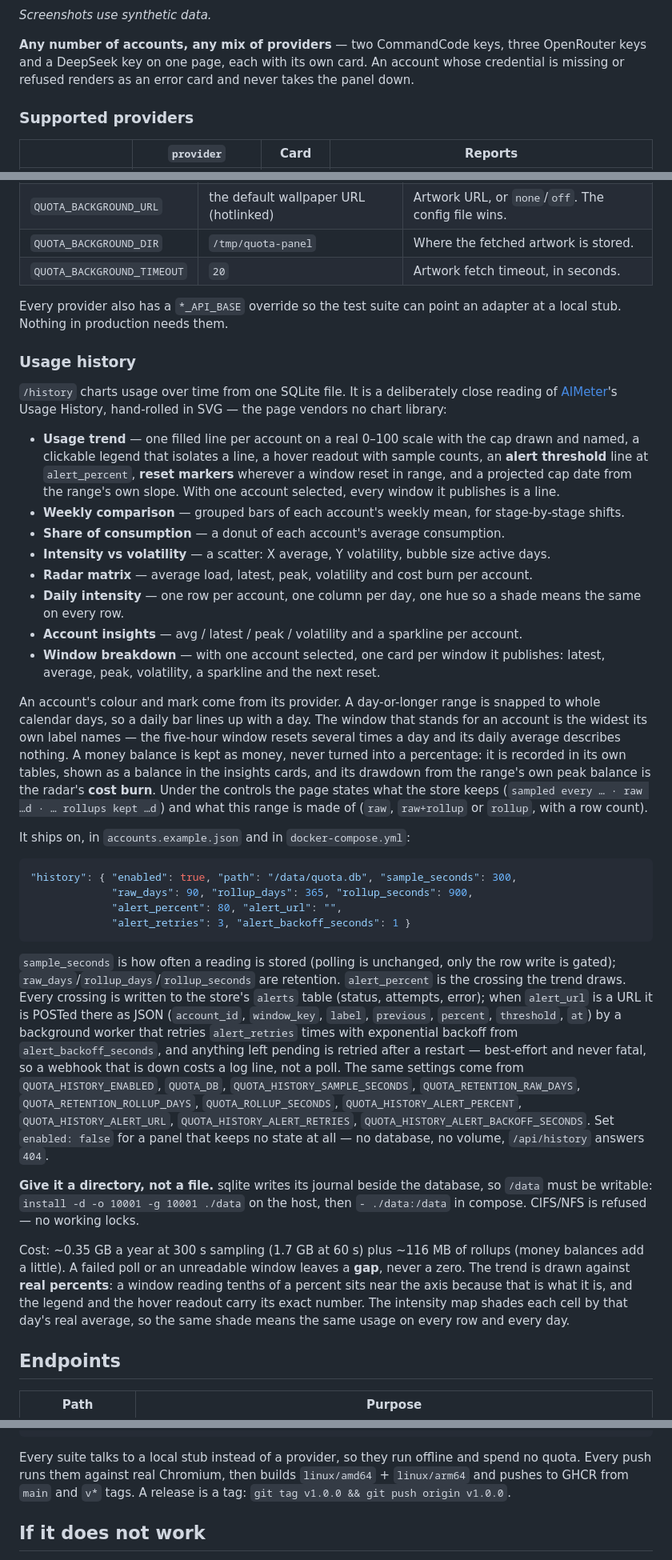
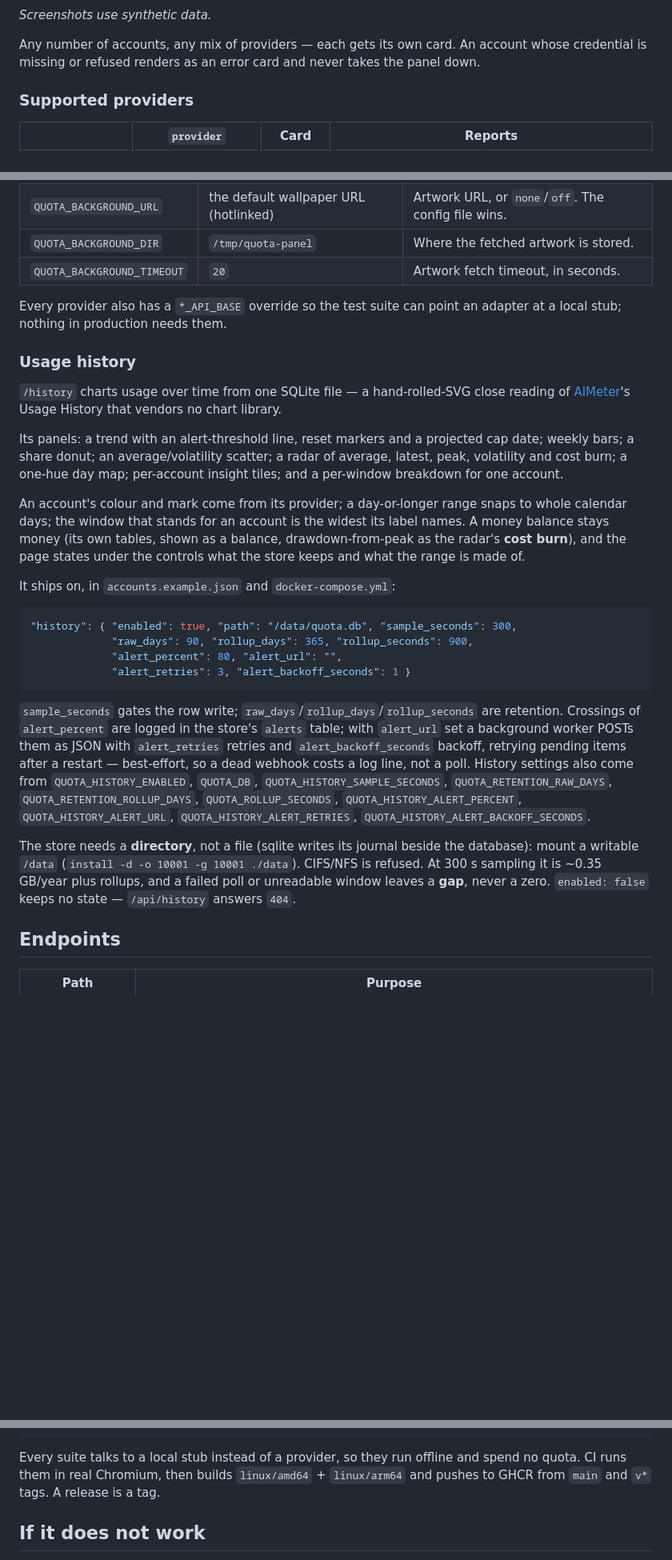
Before and after one commit to realAbitbol/quota-panel, a Markdown page: README.md, 3 parts joined by grey strips. Shown at 80% size. Drawn GitHub-style; blank space fills up the shorter version.

Commit message:
docs: trim the README and sync the compose healthcheck
Cut ~21% of the words (~33% of the prose): remove the duplicated
"any number of accounts" blurb, collapse the usage-history bullets and
config prose, and tighten the install/security/development paragraphs.
Code blocks and tables are unchanged, so the line count is flat.

Also fix docs drift: the README's compose snippet still hard-coded
127.0.0.1:8080 in its healthcheck; it now matches docker-compose.yml's
PORT-aware probe byte-for-byte.

````diff
--- a/README.md
+++ b/README.md
@@ -19,9 +19,8 @@
 
 *Screenshots use synthetic data.*
 
-**Any number of accounts, any mix of providers** — two CommandCode keys, three OpenRouter keys and a
-DeepSeek key on one page, each with its own card. An account whose credential is missing or refused
-renders as an error card and never takes the panel down.
+Any number of accounts, any mix of providers — each gets its own card. An account whose
+credential is missing or refused renders as an error card and never takes the panel down.
 
 ### Supported providers
 
@@ -159,38 +159,23 @@ Any number of accounts, any mix of providers. An account whose credential is mis
 | `QUOTA_BACKGROUND_DIR` | `/tmp/quota-panel` | Where the fetched artwork is stored. |
 | `QUOTA_BACKGROUND_TIMEOUT` | `20` | Artwork fetch timeout, in seconds. |
 
-Every provider also has a `*_API_BASE` override so the test suite can point an adapter at a local stub. Nothing in production needs them.
+Every provider also has a `*_API_BASE` override so the test suite can point an adapter at a local stub; nothing in production needs them.
 
 ### Usage history
 
-`/history` charts usage over time from one SQLite file. It is a deliberately close reading of
-[AIMeter](https://github.com/bugwz/AIMeter)'s Usage History, hand-rolled in SVG — the page vendors
-no chart library:
+`/history` charts usage over time from one SQLite file — a hand-rolled-SVG close reading of
+[AIMeter](https://github.com/bugwz/AIMeter)'s Usage History that vendors no chart library.
 
-* **Usage trend** — one filled line per account on a real 0–100 scale with the cap drawn and named,
-  a clickable legend that isolates a line, a hover readout with sample counts, an **alert threshold**
-  line at `alert_percent`, **reset markers** wherever a window reset in range, and a projected cap
-  date from the range's own slope. With one account selected, every window it publishes is a line.
-* **Weekly comparison** — grouped bars of each account's weekly mean, for stage-by-stage shifts.
-* **Share of consumption** — a donut of each account's average consumption.
-* **Intensity vs volatility** — a scatter: X average, Y volatility, bubble size active days.
-* **Radar matrix** — average load, latest, peak, volatility and cost burn per account.
-* **Daily intensity** — one row per account, one column per day, one hue so a shade means the same
-  on every row.
-* **Account insights** — avg / latest / peak / volatility and a sparkline per account.
-* **Window breakdown** — with one account selected, one card per window it publishes: latest,
-  average, peak, volatility, a sparkline and the next reset.
+Its panels: a trend with an alert-threshold line, reset markers and a projected cap date; weekly
+bars; a share donut; an average/volatility scatter; a radar of average, latest, peak, volatility and
+cost burn; a one-hue day map; per-account insight tiles; and a per-window breakdown for one account.
 
-An account's colour and mark come from its provider. A day-or-longer range is snapped to whole
-calendar days, so a daily bar lines up with a day. The window that stands for an account is the
-widest its own label names — the five-hour window resets several times a day and its daily average
-describes nothing. A money balance is kept as money, never turned into a percentage: it is recorded
-in its own tables, shown as a balance in the insights cards, and its drawdown from the range's own
-peak balance is the radar's **cost burn**. Under the controls the page states what the store keeps
-(`sampled every … · raw …d · … rollups kept …d`) and what this range is made of (`raw`, `raw+rollup`
-or `rollup`, with a row count).
+An account's colour and mark come from its provider; a day-or-longer range snaps to whole calendar
+days; the window that stands for an account is the widest its label names. A money balance stays money
+(its own tables, shown as a balance, drawdown-from-peak as the radar's **cost burn**), and the page
+states under the controls what the store keeps and what the range is made of.
 
-It ships on, in `accounts.example.json` and in `docker-compose.yml`:
+It ships on, in `accounts.example.json` and `docker-compose.yml`:
 
 ```json
 "history": { "enabled": true, "path": "/data/quota.db", "sample_seconds": 300,
@@ -199,11 +184,19 @@ It ships on, in `accounts.example.json` and in `docker-compose.yml`:
              "alert_retries": 3, "alert_backoff_seconds": 1 }
 ```
 
-`sample_seconds` is how often a reading is stored (polling is unchanged, only the row write is gated); `raw_days`/`rollup_days`/`rollup_seconds` are retention. `alert_percent` is the crossing the trend draws. Every crossing is written to the store's `alerts` table (status, attempts, error); when `alert_url` is a URL it is POSTed there as JSON (`account_id`, `window_key`, `label`, `previous`, `percent`, `threshold`, `at`) by a background worker that retries `alert_retries` times with exponential backoff from `alert_backoff_seconds`, and anything left pending is retried after a restart — best-effort and never fatal, so a webhook that is down costs a log line, not a poll. The same settings come from `QUOTA_HISTORY_ENABLED`, `QUOTA_DB`, `QUOTA_HISTORY_SAMPLE_SECONDS`, `QUOTA_RETENTION_RAW_DAYS`, `QUOTA_RETENTION_ROLLUP_DAYS`, `QUOTA_ROLLUP_SECONDS`, `QUOTA_HISTORY_ALERT_PERCENT`, `QUOTA_HISTORY_ALERT_URL`, `QUOTA_HISTORY_ALERT_RETRIES`, `QUOTA_HISTORY_ALERT_BACKOFF_SECONDS`. Set `enabled: false` for a panel that keeps no state at all — no database, no volume, `/api/history` answers `404`.
+`sample_seconds` gates the row write; `raw_days`/`rollup_days`/`rollup_seconds` are retention.
+Crossings of `alert_percent` are logged in the store's `alerts` table; with `alert_url` set a
+background worker POSTs them as JSON with `alert_retries` retries and `alert_backoff_seconds` backoff,
+retrying pending items after a restart — best-effort, so a dead webhook costs a log line, not a poll.
+History settings also come from `QUOTA_HISTORY_ENABLED`, `QUOTA_DB`, `QUOTA_HISTORY_SAMPLE_SECONDS`,
+`QUOTA_RETENTION_RAW_DAYS`, `QUOTA_RETENTION_ROLLUP_DAYS`, `QUOTA_ROLLUP_SECONDS`,
+`QUOTA_HISTORY_ALERT_PERCENT`, `QUOTA_HISTORY_ALERT_URL`, `QUOTA_HISTORY_ALERT_RETRIES`,
+`QUOTA_HISTORY_ALERT_BACKOFF_SECONDS`.
 
-**Give it a directory, not a file.** sqlite writes its journal beside the database, so `/data` must be writable: `install -d -o 10001 -g 10001 ./data` on the host, then `- ./data:/data` in compose. CIFS/NFS is refused — no working locks.
-
-Cost: ~0.35 GB a year at 300 s sampling (1.7 GB at 60 s) plus ~116 MB of rollups (money balances add a little). A failed poll or an unreadable window leaves a **gap**, never a zero. The trend is drawn against **real percents**: a window reading tenths of a percent sits near the axis because that is what it is, and the legend and the hover readout carry its exact number. The intensity map shades each cell by that day's real average, so the same shade means the same usage on every row and every day.
+The store needs a **directory**, not a file (sqlite writes its journal beside the database): mount a
+writable `/data` (`install -d -o 10001 -g 10001 ./data`). CIFS/NFS is refused. At 300 s sampling it is
+~0.35 GB/year plus rollups, and a failed poll or unreadable window leaves a **gap**, never a zero.
+`enabled: false` keeps no state — `/api/history` answers `404`.
 
 ## Endpoints
 
@@ -257,7 +256,9 @@ python3 tests/tab_switch.py             # a burst of tab switches must keep refr
 QUOTA_POLL_SECONDS=10 python3 tests/cadence_soak.py   # the header's countdown must not decay
 ```
 
-Every suite talks to a local stub instead of a provider, so they run offline and spend no quota. Every push runs them against real Chromium, then builds `linux/amd64` + `linux/arm64` and pushes to GHCR from `main` and `v*` tags. A release is a tag: `git tag v1.0.0 && git push origin v1.0.0`.
+Every suite talks to a local stub instead of a provider, so they run offline and spend no quota. CI
+runs them in real Chromium, then builds `linux/amd64` + `linux/arm64` and pushes to GHCR from `main`
+and `v*` tags. A release is a tag.
 
 ## If it does not work
 
````
Also changed, not shown: other parts of README.md (+22 -15 lines).
